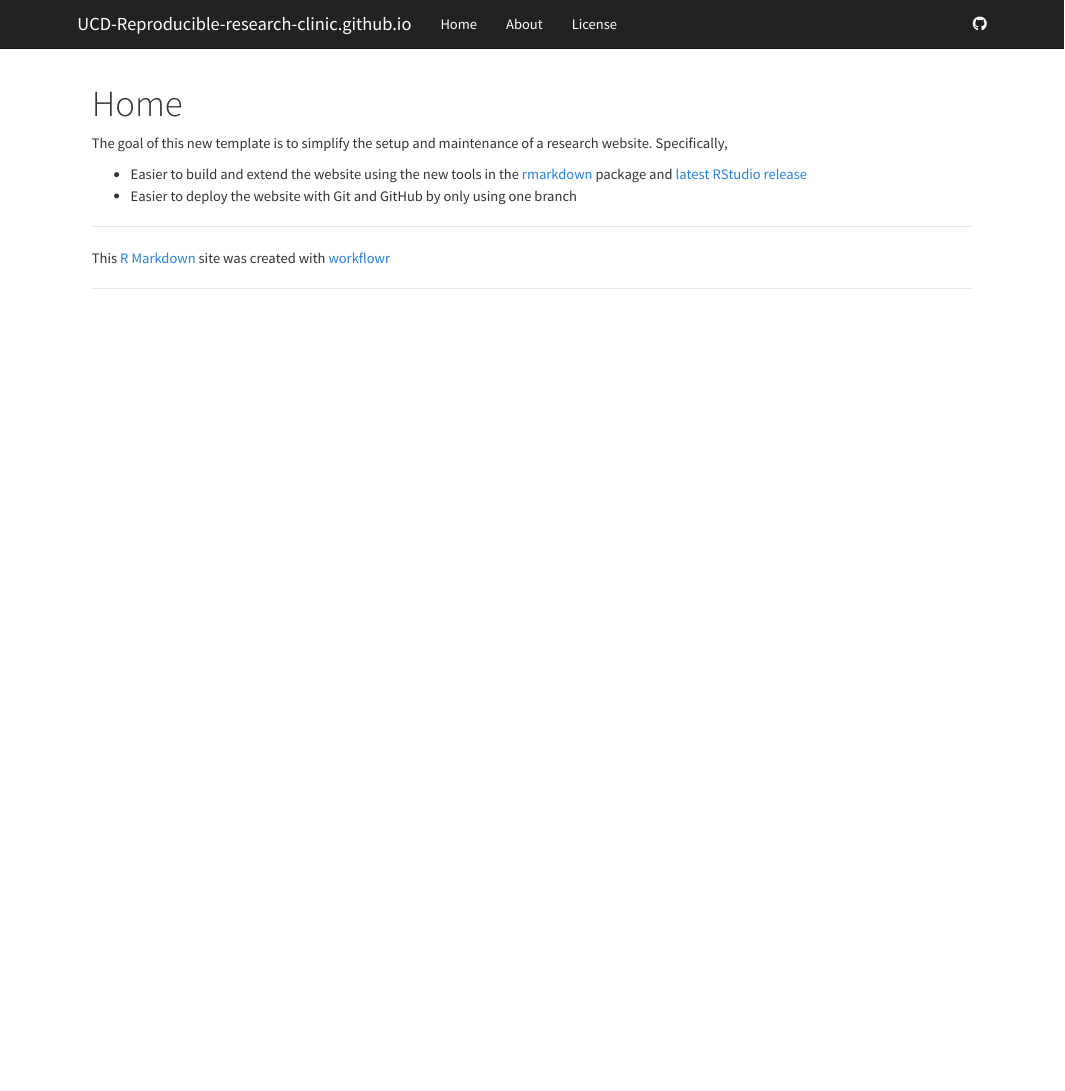
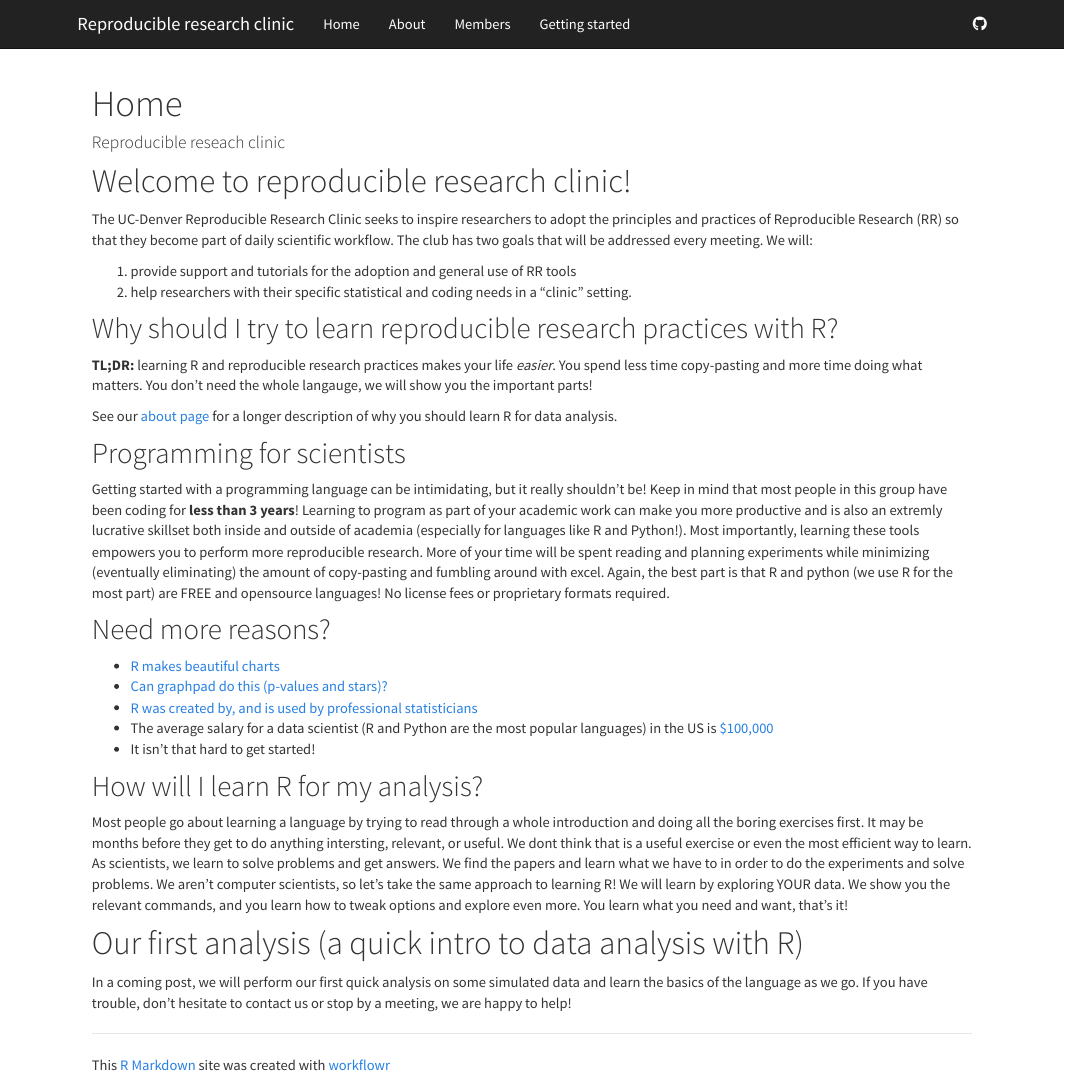
Before and after one commit to UCD-Reproducible-research-clinic/UCD-Reproducible-research-clinic.github.io, an R Markdown document (analysis/index.Rmd): the page in a window 1100 px wide, from its top. Rendered offline with R 4.5, knitr and Pandoc, with nearby package versions.

Commit message:
Publish initial files for RRC website

```diff
--- a/analysis/_site.yml
+++ b/analysis/_site.yml
@@ -3,17 +3,20 @@ output_dir: "../docs"
 include: [".nojekyll"]
 exclude: ["include"]
 navbar:
-  title: UCD-Reproducible-research-clinic.github.io
+  title: Reproducible research clinic
   left:
     - text: "Home"
       href: index.html
     - text: "About"
       href: about.html
-    - text: "License"
-      href: license.html
+    - text: "Members"
+      href: members.html
+    - text: "Getting started"
+      href: getting-started.html
+
   right:
     - icon: fa-github
-      href: https://github.com/jdblischak/workflowr
+      href: https://github.com/UCD-Reproducible-research-clinic
 output:
   html_document:
     toc: true
--- a/analysis/index.Rmd
+++ b/analysis/index.Rmd
@@ -1,15 +1,41 @@
 ---
 title: "Home"
+author: "Reproducible reseach clinic"
 output:
   html_document:
     toc: false
 ---
 
-The goal of this new template is to simplify the setup and maintenance of a research website.
-Specifically,
+# Welcome to reproducible research clinic!
+The UC-Denver Reproducible Research Clinic seeks to inspire researchers to adopt the principles and practices of Reproducible Research (RR) so that they become part of daily scientific workflow. The club has two goals that will be addressed every meeting. We will:
 
-*  Easier to build and extend the website using the new tools in the [rmarkdown][] package and [latest RStudio release][rstudio]
-*  Easier to deploy the website with Git and GitHub by only using one branch
+1. provide support and tutorials for the adoption and general use of RR tools
+2. help researchers with their specific statistical and coding needs in a "clinic" setting.
 
-[rmarkdown]: http://rmarkdown.rstudio.com/rmarkdown_websites.htm
-[rstudio]: https://www.rstudio.com/products/rstudio/download/preview/
+
+## Why should I try to learn reproducible research practices with R?
+
+**TL;DR:** learning R and reproducible research practices makes your life _easier_. You spend less time copy-pasting and more time doing what matters. You don't need the whole langauge, we will show you the important parts!
+
+See our [about page](about.html) for a longer description of why you should learn R for data analysis.
+
+## Programming for scientists
+
+Getting started with a programming language can be intimidating, but it really shouldn't be! Keep in mind that most people in this group have been coding for **less than 3 years**! Learning to program as part of your academic work can make you more productive and is also an extremly lucrative skillset both inside and outside of academia (especially for languages like R and Python!). Most importantly, learning these tools empowers you to perform more reproducible research. More of your time will be spent reading and planning experiments while minimizing (eventually eliminating) the amount of copy-pasting and fumbling around with excel. Again, the best part is that R and python (we use R for the most part) are FREE and opensource languages! No license fees or proprietary formats required.
+
+## Need more reasons?
+- [R makes beautiful charts](http://www.r-graph-gallery.com/portfolio/ggplot2-package/)
+- [Can graphpad do this (p-values and stars)?](https://www.r-bloggers.com/add-p-values-and-significance-levels-to-ggplots/)
+- [R was created by, and is used by professional statisticians](http://www.statisticsviews.com/details/feature/8585391/Created-by-statisticians-for-statisticians-How-R-took-the-world-of-statistics-by.html)
+- The average salary for a data scientist (R and Python are the most popular languages) in the US is [$100,000](https://insights.stackoverflow.com/survey/2017#work-salaries-by-geography)
+- It isn't that hard to get started!
+
+## How will I learn R for my analysis?
+Most people go about learning a language by trying to read through a whole introduction and doing all the boring exercises first. It may be months before they get to do anything intersting, relevant, or useful. We dont think that is a useful exercise or even the most efficient way to learn. As scientists, we learn to solve problems and get answers. We find the papers and learn what we have to in order to do the experiments and solve problems. We aren't computer scientists, so let's take the same approach to learning R!
+We will learn by exploring YOUR data. We show you the relevant commands, and you learn how to tweak options and explore even more. You learn what you need and want, that's it!
+
+
+
+# Our first analysis (a quick intro to data analysis with R)
+
+In a coming post, we will perform our first quick analysis on some simulated data and learn the basics of the language as we go. If you have trouble, don't hesitate to contact us or stop by a meeting, we are happy to help!
```
Also changed, not shown: analysis/getting-started.Rmd (added, +14 -0 lines), analysis/members.Rmd (added, +7 -0 lines).
